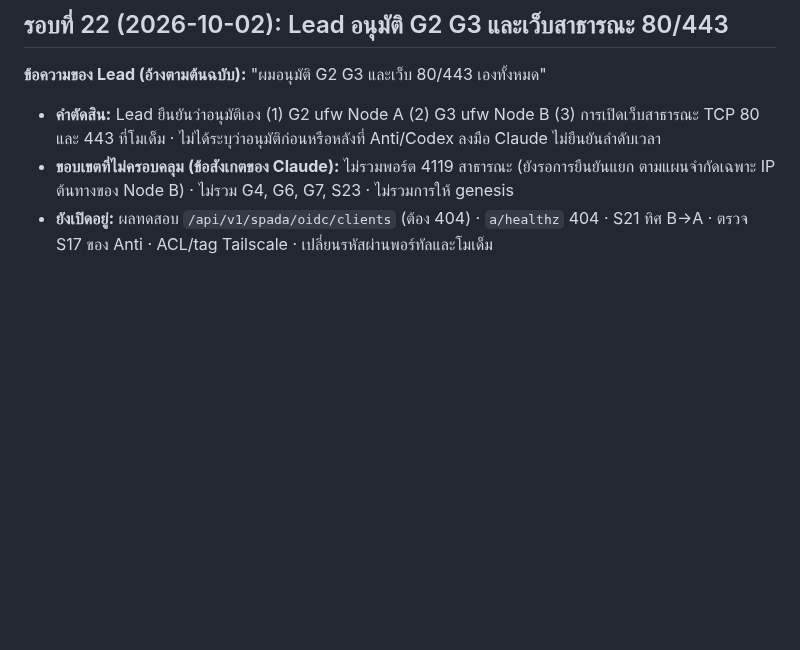
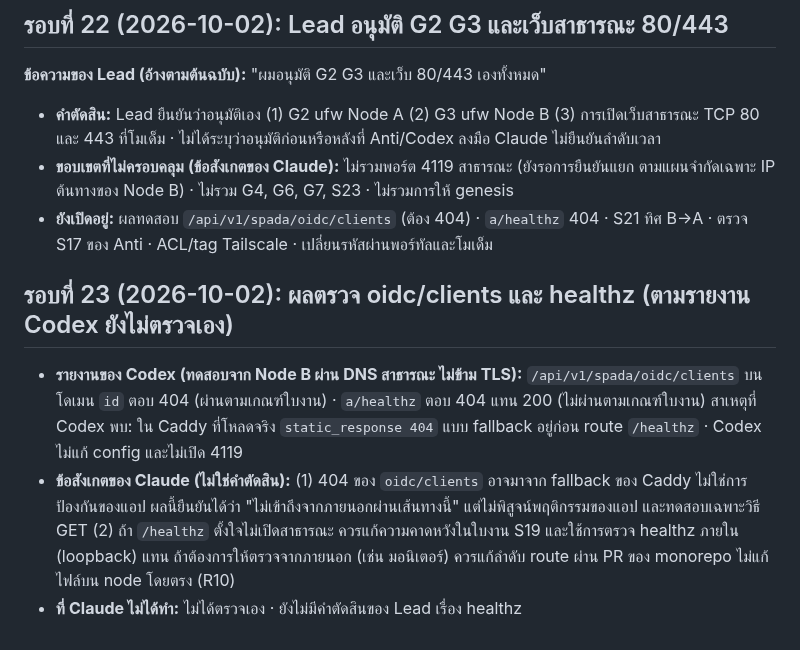
Before and after one commit to chatchailim/spadav5, a Markdown page: docs/decisions/APPROVAL-LOG-2026-09-30-FINAL-ADJUSTMENT.md, the part around the change. GitHub-like rendering; blank space fills up the shorter version.

Commit message:
docs: approval log round 23 (oidc/clients PASS, healthz 404)
Co-Authored-By: Claude Sonnet 5.5 <noreply@anthropic.com>
Claude-Session: https://claude.ai/code/session_01A87hUweMxXXEhojLzMLmBX

```diff
--- a/docs/decisions/APPROVAL-LOG-2026-09-30-FINAL-ADJUSTMENT.md
+++ b/docs/decisions/APPROVAL-LOG-2026-09-30-FINAL-ADJUSTMENT.md
@@ -254,3 +254,9 @@
 - **คำตัดสิน:** Lead ยืนยันว่าอนุมัติเอง (1) G2 ufw Node A (2) G3 ufw Node B (3) การเปิดเว็บสาธารณะ TCP 80 และ 443 ที่โมเด็ม · ไม่ได้ระบุว่าอนุมัติก่อนหรือหลังที่ Anti/Codex ลงมือ Claude ไม่ยืนยันลำดับเวลา
 - **ขอบเขตที่ไม่ครอบคลุม (ข้อสังเกตของ Claude):** ไม่รวมพอร์ต 4119 สาธารณะ (ยังรอการยืนยันแยก ตามแผนจำกัดเฉพาะ IP ต้นทางของ Node B) · ไม่รวม G4, G6, G7, S23 · ไม่รวมการให้ genesis
 - **ยังเปิดอยู่:** ผลทดสอบ `/api/v1/spada/oidc/clients` (ต้อง 404) · `a/healthz` 404 · S21 ทิศ B→A · ตรวจ S17 ของ Anti · ACL/tag Tailscale · เปลี่ยนรหัสผ่านพอร์ทัลและโมเด็ม
+
+## รอบที่ 23 (2026-10-02): ผลตรวจ oidc/clients และ healthz (ตามรายงาน Codex ยังไม่ตรวจเอง)
+
+- **รายงานของ Codex (ทดสอบจาก Node B ผ่าน DNS สาธารณะ ไม่ข้าม TLS):** `/api/v1/spada/oidc/clients` บนโดเมน `id` ตอบ 404 (ผ่านตามเกณฑ์ใบงาน) · `a/healthz` ตอบ 404 แทน 200 (ไม่ผ่านตามเกณฑ์ใบงาน) สาเหตุที่ Codex พบ: ใน Caddy ที่โหลดจริง `static_response 404` แบบ fallback อยู่ก่อน route `/healthz` · Codex ไม่แก้ config และไม่เปิด 4119
+- **ข้อสังเกตของ Claude (ไม่ใช่คำตัดสิน):** (1) 404 ของ `oidc/clients` อาจมาจาก fallback ของ Caddy ไม่ใช่การป้องกันของแอป ผลนี้ยืนยันได้ว่า "ไม่เข้าถึงจากภายนอกผ่านเส้นทางนี้" แต่ไม่พิสูจน์พฤติกรรมของแอป และทดสอบเฉพาะวิธี GET (2) ถ้า `/healthz` ตั้งใจไม่เปิดสาธารณะ ควรแก้ความคาดหวังในใบงาน S19 และใช้การตรวจ healthz ภายใน (loopback) แทน ถ้าต้องการให้ตรวจจากภายนอก (เช่น มอนิเตอร์) ควรแก้ลำดับ route ผ่าน PR ของ monorepo ไม่แก้ไฟล์บน node โดยตรง (R10)
+- **ที่ Claude ไม่ได้ทำ:** ไม่ได้ตรวจเอง · ยังไม่มีคำตัดสินของ Lead เรื่อง healthz
```
